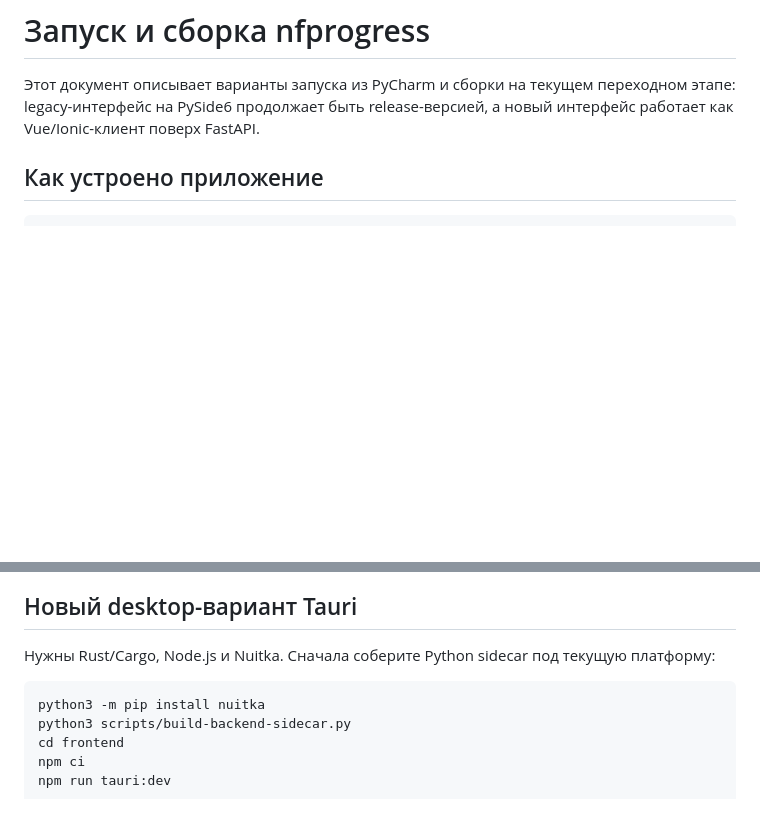
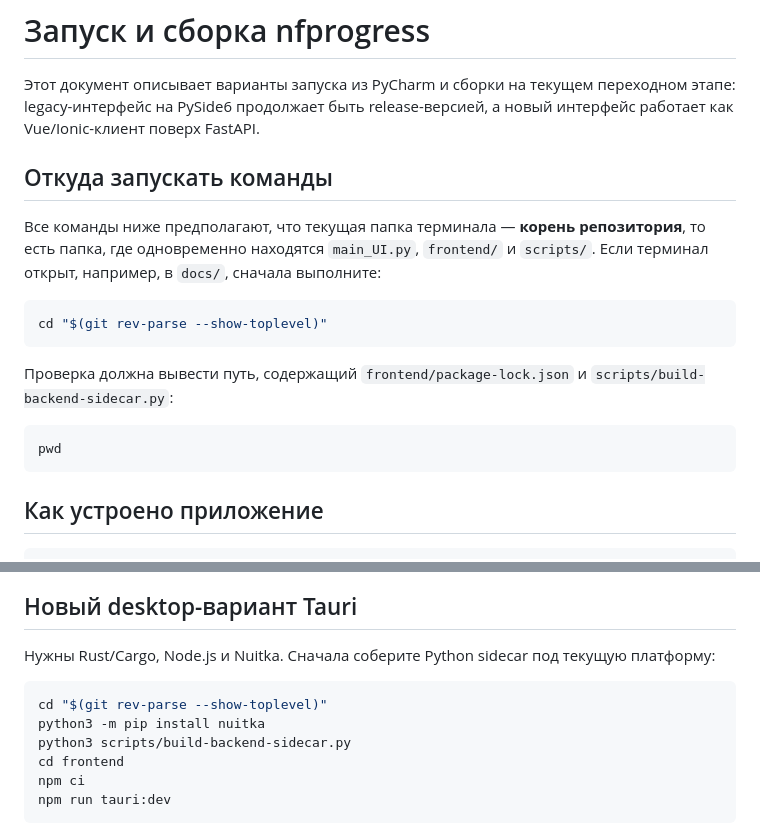
Before and after one commit to nevskyforever/nfprogress, a Markdown page: docs/DEVELOPMENT_RUNBOOK.md, 2 parts joined by grey strips. GitHub-like rendering; blank space fills up the shorter version.

Commit message:
docs: clarify repository-root build commands
Make the Tauri and frontend instructions safe to run from a nested documentation directory and explain the required repository layout.

````diff
--- a/docs/DEVELOPMENT_RUNBOOK.md
+++ b/docs/DEVELOPMENT_RUNBOOK.md
@@ -3,6 +3,24 @@
 Этот документ описывает варианты запуска из PyCharm и сборки на текущем
 переходном этапе: legacy-интерфейс на PySide6 продолжает быть release-версией,
 а новый интерфейс работает как Vue/Ionic-клиент поверх FastAPI.
+
+## Откуда запускать команды
+
+Все команды ниже предполагают, что текущая папка терминала — **корень
+репозитория**, то есть папка, где одновременно находятся `main_UI.py`,
+`frontend/` и `scripts/`. Если терминал открыт, например, в `docs/`, сначала
+выполните:
+
+```bash
+cd "$(git rev-parse --show-toplevel)"
+```
+
+Проверка должна вывести путь, содержащий `frontend/package-lock.json` и
+`scripts/build-backend-sidecar.py`:
+
+```bash
+pwd
+```
 
 ## Как устроено приложение
 
@@ -145,6 +163,7 @@ npm run build
 платформу:
 
 ```bash
+cd "$(git rev-parse --show-toplevel)"
 python3 -m pip install nuitka
 python3 scripts/build-backend-sidecar.py
 cd frontend
````
